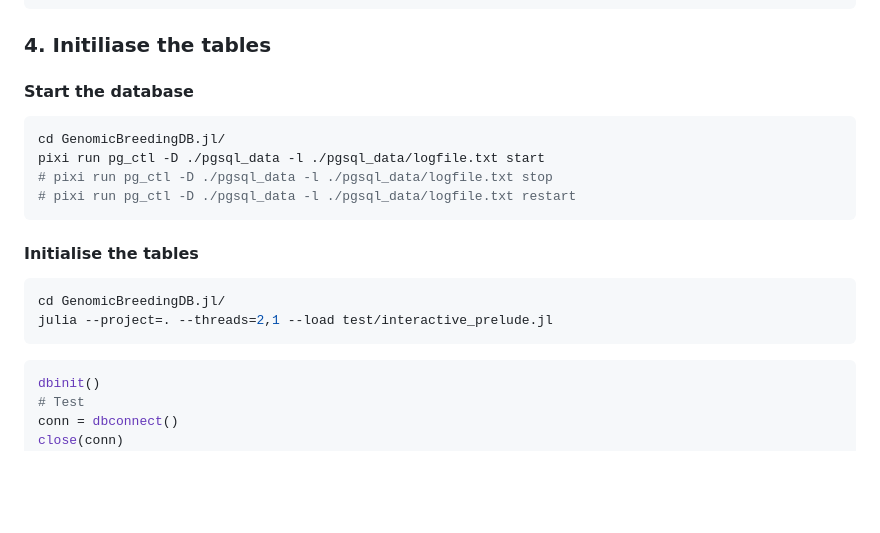
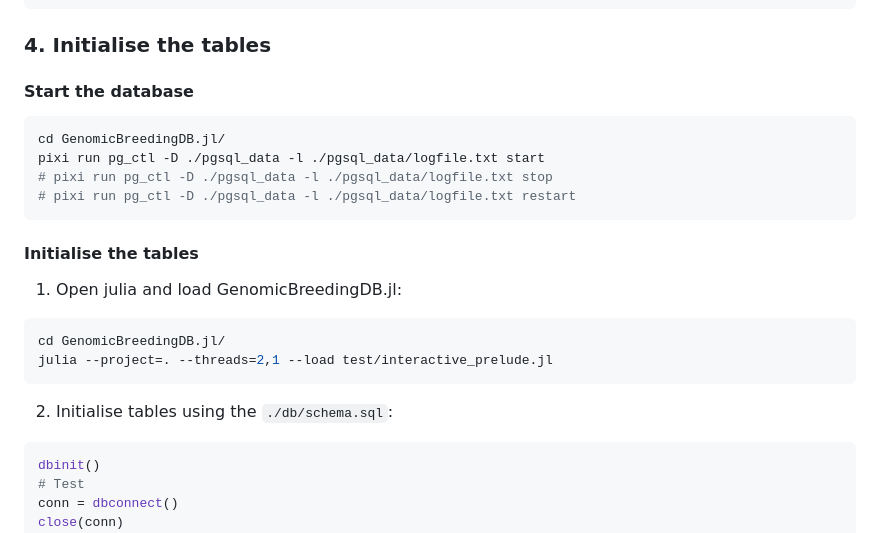
Before and after one commit to GenomicBreeding/GenomicBreedingDB.jl, a Markdown page: README.md, the part around the change. Rendered like a GitHub page; blank space fills up the shorter version.

Commit message:
docs: updated db setup docs + updated schema figure with the current schema version

````diff
--- a/README.md
+++ b/README.md
@@ -131,7 +131,7 @@ DB_HOST="localhost"
 EOF
 ```
 
-### 4. Initiliase the tables
+### 4. Initialise the tables
 
 #### Start the database
 
@@ -144,10 +144,14 @@ pixi run pg_ctl -D ./pgsql_data -l ./pgsql_data/logfile.txt start
 
 #### Initialise the tables
 
+1. Open julia and load GenomicBreedingDB.jl:
+
 ```shell
 cd GenomicBreedingDB.jl/
 julia --project=. --threads=2,1 --load test/interactive_prelude.jl
 ```
+
+2. Initialise tables using the `./db/schema.sql`:
 
 ```julia
 dbinit()
````
